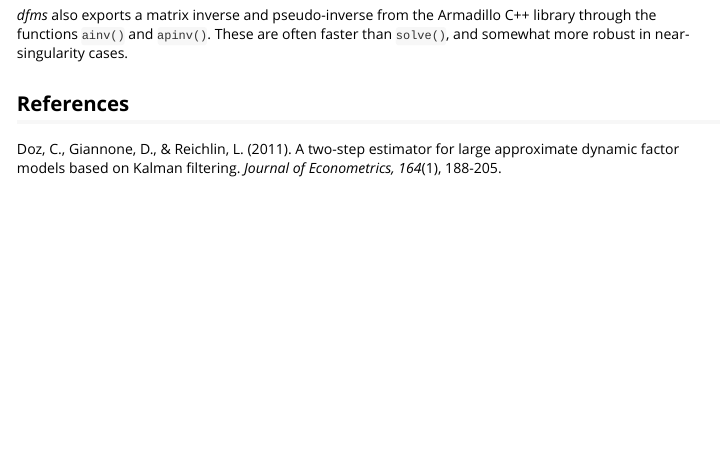
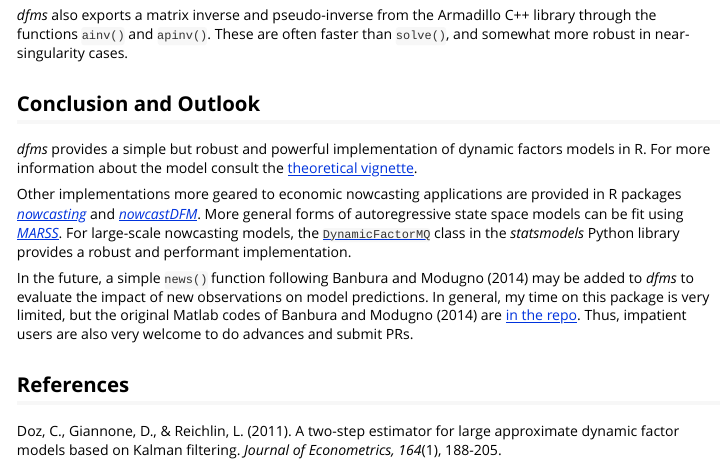
Before and after one commit to SebKrantz/dfms, an R Markdown document (vignettes/introduction.Rmd): the page in a window 1100 px wide, from 5400 px down. Rendered offline with R 4.5, knitr and Pandoc, with nearby package versions; some code elsewhere in the file could not run offline.

Commit message:
Add conclusion and outlook section.

```diff
--- a/vignettes/introduction.Rmd
+++ b/vignettes/introduction.Rmd
@@ -189,6 +189,14 @@ If performance is not critical, I also refer the user to the [*nowcasting*](<htt
 
 *dfms* also exports a matrix inverse and pseudo-inverse from the Armadillo C++ library through the functions `ainv()` and `apinv()`. These are often faster than `solve()`, and somewhat more robust in near-singularity cases.
 
+## Conclusion and Outlook
+
+*dfms* provides a simple but robust and powerful implementation of dynamic factors models in R. For more information about the model consult the [theoretical vignette](https://raw.githubusercontent.com/SebKrantz/dfms/main/vignettes/dynamic_factor_models_paper.pdf).
+
+Other implementations more geared to economic nowcasting applications are provided in R packages [*nowcasting*](<https://github.com/nmecsys/nowcasting>) and [*nowcastDFM*](<https://github.com/dhopp1/nowcastDFM>). More general forms of autoregressive state space models can be fit using [*MARSS*](<https://CRAN.R-project.org/package=MARSS>). For large-scale nowcasting models, the [`DynamicFactorMQ`](https://www.statsmodels.org/dev/generated/statsmodels.tsa.statespace.dynamic_factor_mq.DynamicFactorMQ.html) class in the *statsmodels* Python library provides a robust and performant implementation.
+
+In the future, a simple `news()` function following Banbura and Modugno (2014) may be added to *dfms* to evaluate the impact of new observations on model predictions. In general, my time on this package is very limited, but the original Matlab codes of Banbura and Modugno (2014) are [in the repo](https://github.com/SebKrantz/dfms/tree/main/misc/BM2014). Thus, impatient users are also very welcome to do advances and submit PRs.
+
 ## References
 
 Doz, C., Giannone, D., & Reichlin, L. (2011). A two-step estimator for large approximate dynamic factor models based on Kalman filtering. *Journal of Econometrics, 164*(1), 188-205.
```
